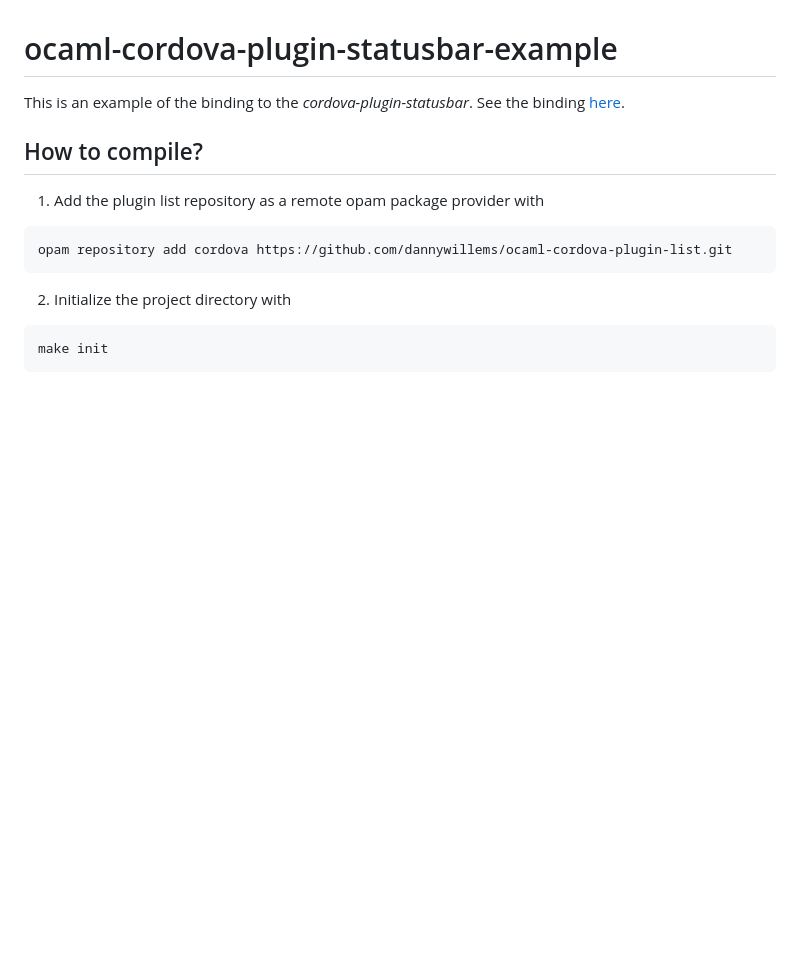
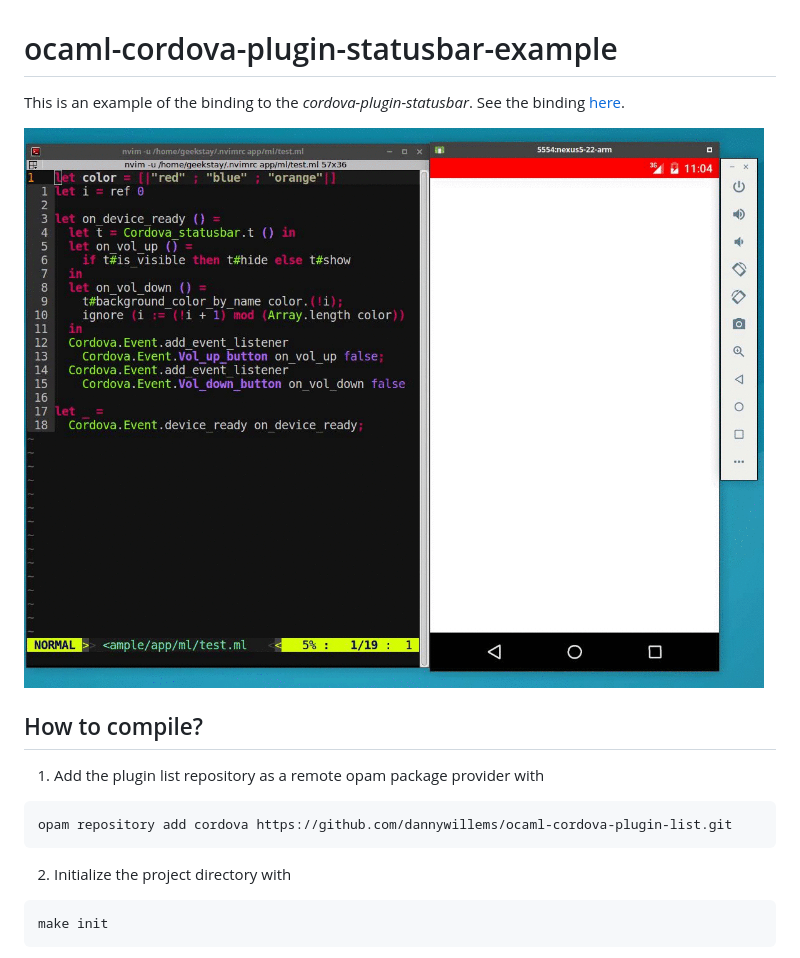
Before and after one commit to dannywillems/ocaml-cordova-plugin-statusbar-example, a Markdown page: README.md, the part around the change. Rendered like a GitHub page; pictures changed too: res/output.gif (added); blank space fills up the shorter version.

Commit message:
Add gif

```diff
--- a/README.md
+++ b/README.md
@@ -2,6 +2,8 @@
 
 This is an example of the binding to the *cordova-plugin-statusbar*. See the
 binding [here](https://github.com/dannywillems/ocaml-cordova-plugin-statusbar).
+
+![example.gif](res/output.gif)
 
 ## How to compile?
 
```
